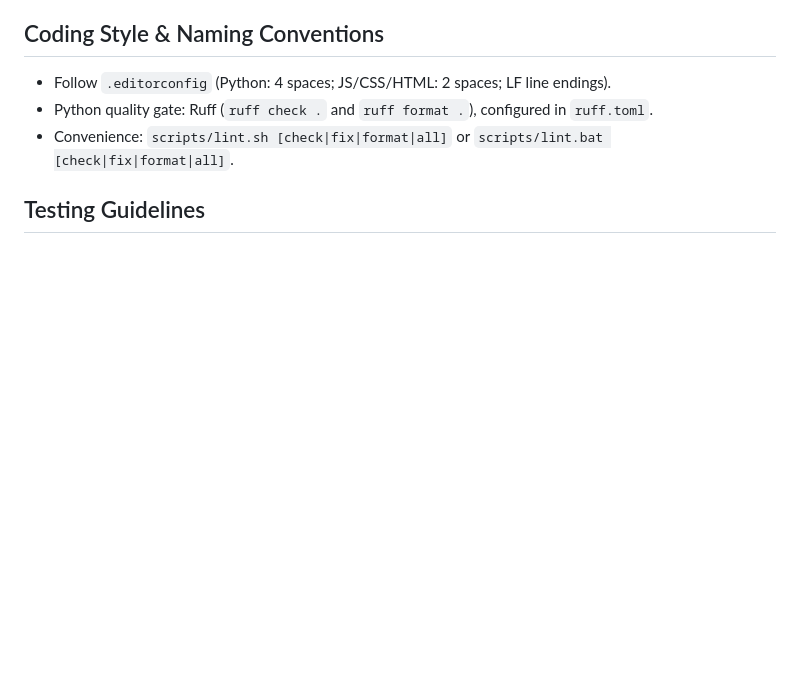
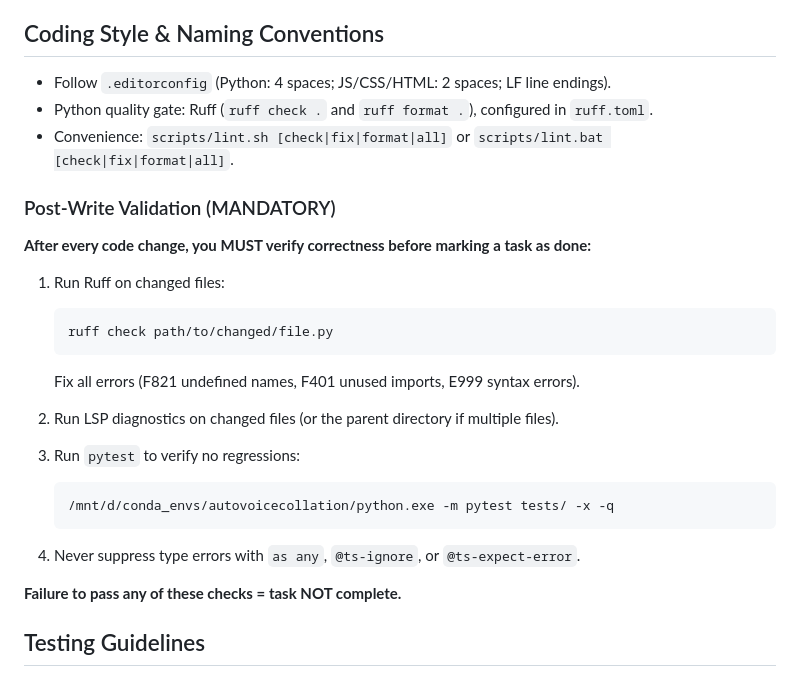
Before and after one commit to LogicShao/AutoVoiceCollation, a Markdown page: AGENTS.md, the part around the change. Drawn GitHub-style; blank space fills up the shorter version.

````diff
--- a/AGENTS.md
+++ b/AGENTS.md
@@ -59,6 +59,27 @@ When installing new dependencies in WSL, install to the user-specified Python en
 - Python quality gate: Ruff (`ruff check .` and `ruff format .`), configured in `ruff.toml`.
 - Convenience: `scripts/lint.sh [check|fix|format|all]` or `scripts/lint.bat [check|fix|format|all]`.
 
+### Post-Write Validation (MANDATORY)
+
+**After every code change, you MUST verify correctness before marking a task as done:**
+
+1. Run Ruff on changed files:
+   ```bash
+   ruff check path/to/changed/file.py
+   ```
+   Fix all errors (F821 undefined names, F401 unused imports, E999 syntax errors).
+
+2. Run LSP diagnostics on changed files (or the parent directory if multiple files).
+
+3. Run `pytest` to verify no regressions:
+   ```bash
+   /mnt/d/conda_envs/autovoicecollation/python.exe -m pytest tests/ -x -q
+   ```
+
+4. Never suppress type errors with `as any`, `@ts-ignore`, or `@ts-expect-error`.
+
+**Failure to pass any of these checks = task NOT complete.**
+
 ## Testing Guidelines
 
 - Install test deps: `pip install -r requirements-test.txt`.
````
Also changed, not shown: docs/development/TODO.md (+30 -51 lines).
